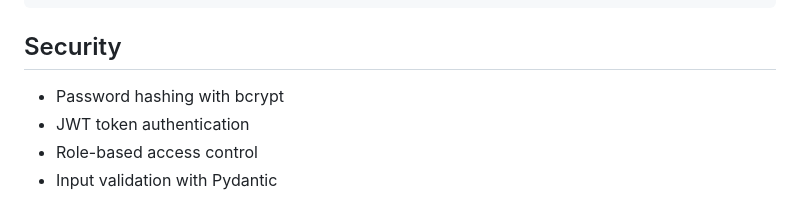
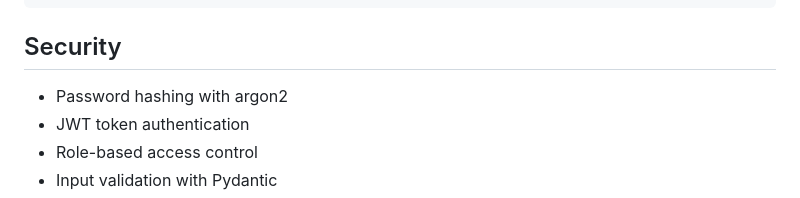
Before and after one commit to peter-289/payroll_system, a Markdown page: README.md, the part around the change. GitHub-like rendering.

```diff
--- a/README.md
+++ b/README.md
@@ -143,7 +143,7 @@ pytest
 
 ## Security
 
-- Password hashing with bcrypt
+- Password hashing with argon2
 - JWT token authentication
 - Role-based access control
 - Input validation with Pydantic
```
